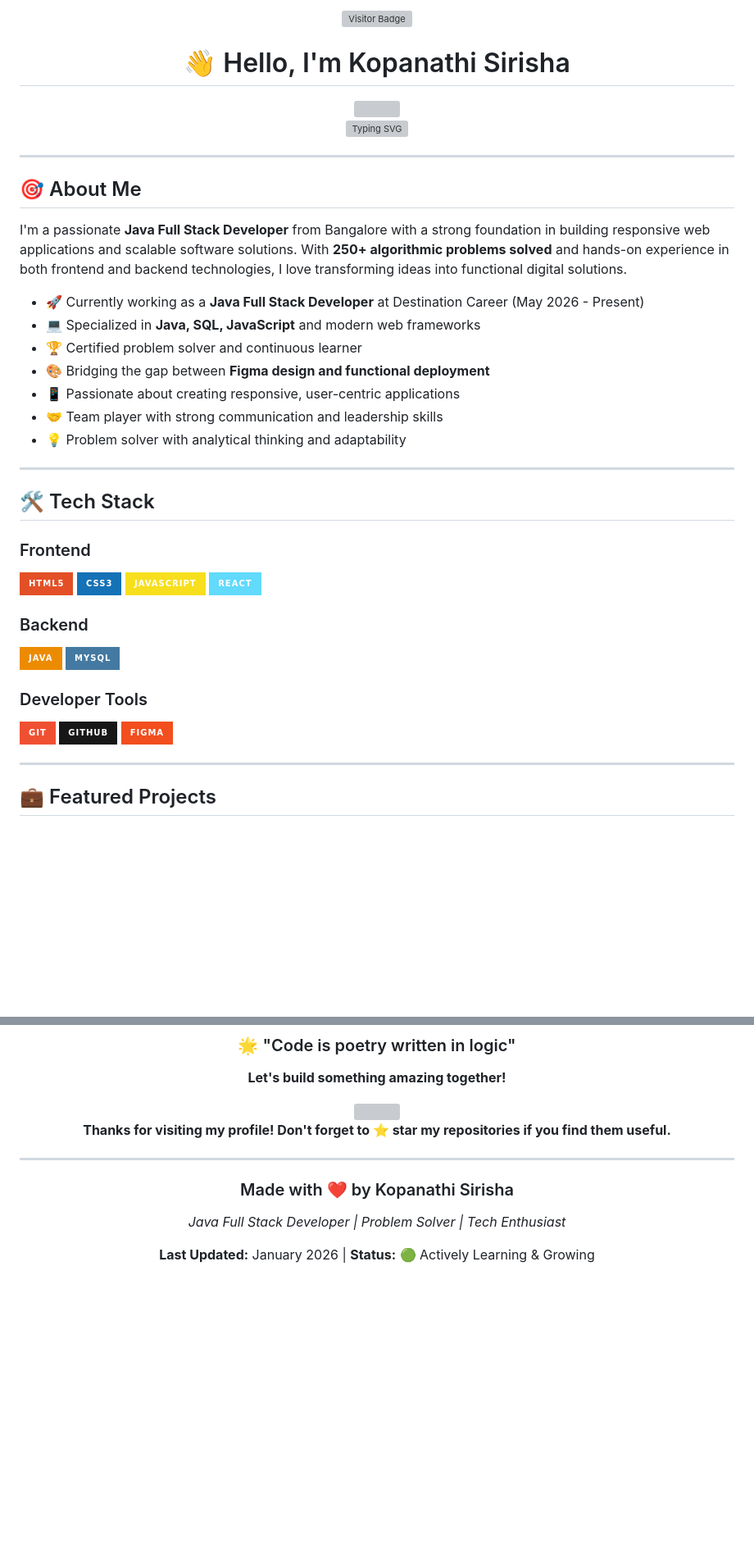
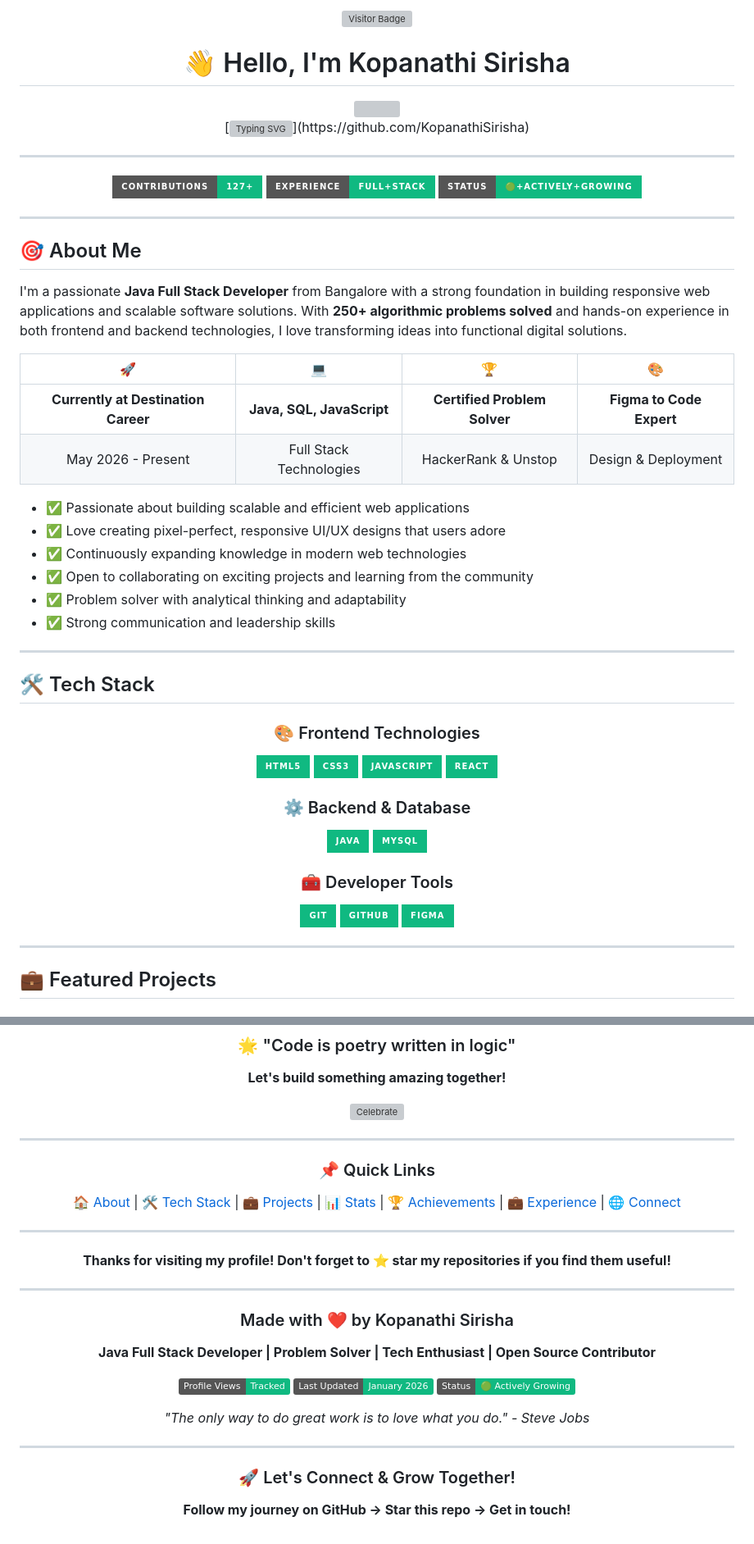
Before and after one commit to KopanathiSirisha/KopanathiSirisha, a Markdown page: README.md, 2 parts joined by grey strips. Shown at 82% size. GitHub-like rendering; badges without logos; blank space fills up the shorter version; grey boxes are pictures that could not be loaded.

```diff
--- a/README.md
+++ b/README.md
@@ -8,5 +8,11 @@
 
-[![Typing SVG](https://readme-typing-svg.herokuapp.com?font=Fira+Code&size=24&duration=3000&pause=1000&color=0F3460&center=true&vCenter=true&width=600&lines=Java+Full+Stack+Developer;Building+Scalable+Solutions;250%2B+Problems+Solved;Always+Learning%2C+Always+Growing)](https://github.com/KopanathiSirisha)
+[![Typing SVG](https://readme-typing-svg.herokuapp.com?font=Fira+Code&size=28&duration=3000&pause=1000&color=10B981&center=true&vCenter=true&width=600&lines=Java+Full+Stack+Developer;Building+Scalable+Solutions;250%2B+Problems+Solved;Always+Learning%2C+Always+Growing;Let's+Code+Together!)](https://github.com/KopanathiSirisha)
+
+---
+
+![Contributions](https://img.shields.io/badge/Contributions-127+-10b981?style=for-the-badge&logo=github)
+![Experience](https://img.shields.io/badge/Experience-Full+Stack-10b981?style=for-the-badge&logo=java)
+![Status](https://img.shields.io/badge/Status-🟢+Actively+Growing-10b981?style=for-the-badge&logo=checkmark)
 
 </div>
 
@@ -16,32 +22,44 @@
 
 I'm a passionate **Java Full Stack Developer** from Bangalore with a strong foundation in building responsive web applications and scalable software solutions. With **250+ algorithmic problems solved** and hands-on experience in both frontend and backend technologies, I love transforming ideas into functional digital solutions.
 
-- 🚀 Currently working as a **Java Full Stack Developer** at Destination Career (May 2026 - Present)
-- 💻 Specialized in **Java, SQL, JavaScript** and modern web frameworks
-- 🏆 Certified problem solver and continuous learner
-- 🎨 Bridging the gap between **Figma design and functional deployment**
-- 📱 Passionate about creating responsive, user-centric applications
-- 🤝 Team player with strong communication and leadership skills
-- 💡 Problem solver with analytical thinking and adaptability
+<div align="center">
+
+| 🚀 | 💻 | 🏆 | 🎨 |
+|:---:|:---:|:---:|:---:|
+| **Currently at Destination Career** | **Java, SQL, JavaScript** | **Certified Problem Solver** | **Figma to Code Expert** |
+| May 2026 - Present | Full Stack Technologies | HackerRank & Unstop | Design & Deployment |
+
+</div>
+
+- ✅ Passionate about building scalable and efficient web applications
+- ✅ Love creating pixel-perfect, responsive UI/UX designs that users adore
+- ✅ Continuously expanding knowledge in modern web technologies
+- ✅ Open to collaborating on exciting projects and learning from the community
+- ✅ Problem solver with analytical thinking and adaptability
+- ✅ Strong communication and leadership skills
 
 ---
 
 ## 🛠️ Tech Stack
 
-### Frontend
-![HTML5](https://img.shields.io/badge/HTML5-E34F26?style=for-the-badge&logo=html5&logoColor=white)
-![CSS3](https://img.shields.io/badge/CSS3-1572B6?style=for-the-badge&logo=css3&logoColor=white)
-![JavaScript](https://img.shields.io/badge/JavaScript-F7DF1E?style=for-the-badge&logo=javascript&logoColor=black)
-![React](https://img.shields.io/badge/React-61DAFB?style=for-the-badge&logo=react&logoColor=black)
+<div align="center">
 
-### Backend
-![Java](https://img.shields.io/badge/Java-ED8B00?style=for-the-badge&logo=openjdk&logoColor=white)
-![MySQL](https://img.shields.io/badge/MySQL-4479A1?style=for-the-badge&logo=mysql&logoColor=white)
+### 🎨 Frontend Technologies
+![HTML5](https://img.shields.io/badge/HTML5-10B981?style=for-the-badge&logo=html5&logoColor=white)
+![CSS3](https://img.shields.io/badge/CSS3-10B981?style=for-the-badge&logo=css3&logoColor=white)
+![JavaScript](https://img.shields.io/badge/JavaScript-10B981?style=for-the-badge&logo=javascript&logoColor=white)
+![React](https://img.shields.io/badge/React-10B981?style=for-the-badge&logo=react&logoColor=white)
 
-### Developer Tools
-![Git](https://img.shields.io/badge/Git-F05032?style=for-the-badge&logo=git&logoColor=white)
-![GitHub](https://img.shields.io/badge/GitHub-181717?style=for-the-badge&logo=github&logoColor=white)
-![Figma](https://img.shields.io/badge/Figma-F24E1E?style=for-the-badge&logo=figma&logoColor=white)
+### ⚙️ Backend & Database
+![Java](https://img.shields.io/badge/Java-10B981?style=for-the-badge&logo=openjdk&logoColor=white)
+![MySQL](https://img.shields.io/badge/MySQL-10B981?style=for-the-badge&logo=mysql&logoColor=white)
+
+### 🧰 Developer Tools
+![Git](https://img.shields.io/badge/Git-10B981?style=for-the-badge&logo=git&logoColor=white)
+![GitHub](https://img.shields.io/badge/GitHub-10B981?style=for-the-badge&logo=github&logoColor=white)
+![Figma](https://img.shields.io/badge/Figma-10B981?style=for-the-badge&logo=figma&logoColor=white)
+
+</div>
 
 ---
 
@@ -182,9 +288,16 @@ I'm always excited to:
 
 **Let's build something amazing together!**
 
-<img src="https://media.giphy.com/media/LnQjpWaON8nhr21vNW/giphy.gif" width="60px">
+<img src="https://media.giphy.com/media/LnQjpWaON8nhr21vNW/giphy.gif" width="60px" alt="Celebrate">
 
-**Thanks for visiting my profile! Don't forget to ⭐ star my repositories if you find them useful.**
+---
+
+### 📌 Quick Links
+[🏠 About](#-about-me) | [🛠️ Tech Stack](#️-tech-stack) | [💼 Projects](#-featured-projects) | [📊 Stats](#-github-statistics) | [🏆 Achievements](#-achievements--certifications) | [💼 Experience](#-professional-experience) | [🌐 Connect](#-connect-with-me)
+
+---
+
+**Thanks for visiting my profile! Don't forget to ⭐ star my repositories if you find them useful!**
 
 </div>
 
@@ -193,8 +306,23 @@ I'm always excited to:
 <div align="center">
 
 ### Made with ❤️ by Kopanathi Sirisha
-*Java Full Stack Developer | Problem Solver | Tech Enthusiast*
 
-**Last Updated:** January 2026 | **Status:** 🟢 Actively Learning & Growing
+**Java Full Stack Developer | Problem Solver | Tech Enthusiast | Open Source Contributor**
+
+![Profile Views](https://img.shields.io/badge/Profile%20Views-Tracked-10b981?style=flat)
+![Last Updated](https://img.shields.io/badge/Last%20Updated-January%202026-10b981?style=flat)
+![Status](https://img.shields.io/badge/Status-🟢%20Actively%20Growing-10b981?style=flat)
+
+*"The only way to do great work is to love what you do." - Steve Jobs*
 
 </div>
+
+---
+
+<div align="center">
+
+### 🚀 Let's Connect & Grow Together!
+
+**Follow my journey on GitHub → Star this repo → Get in touch!**
+
+</div>
```
Also changed, not shown: other parts of README.md (+149 -61 lines).
